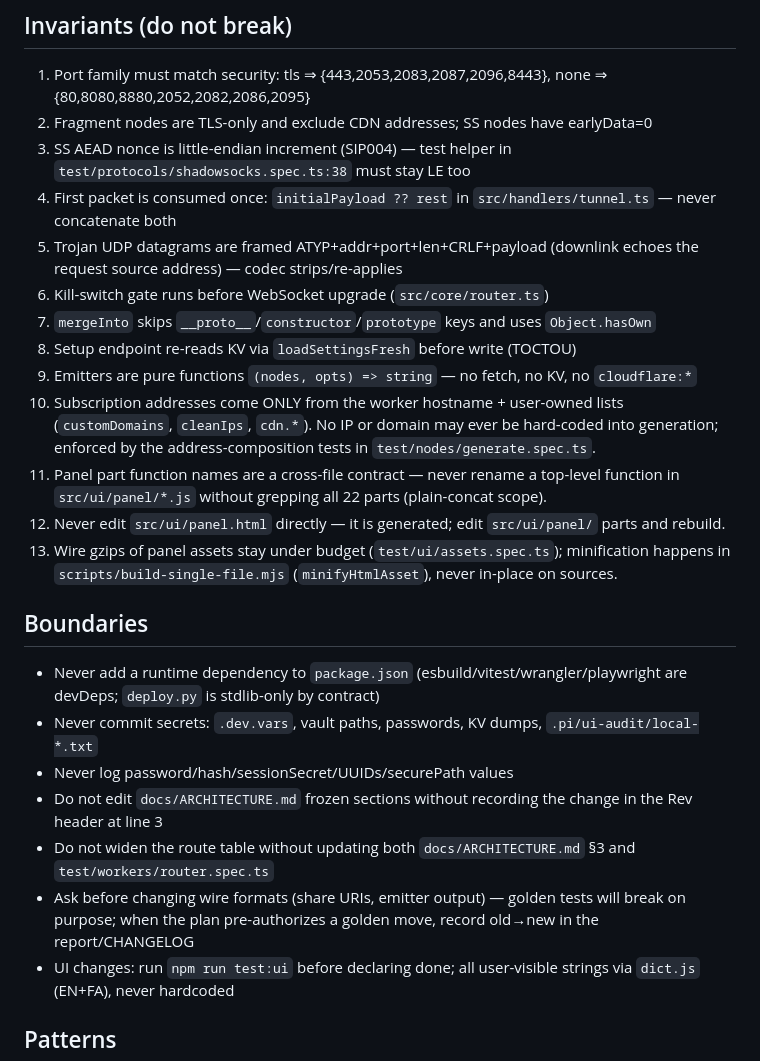
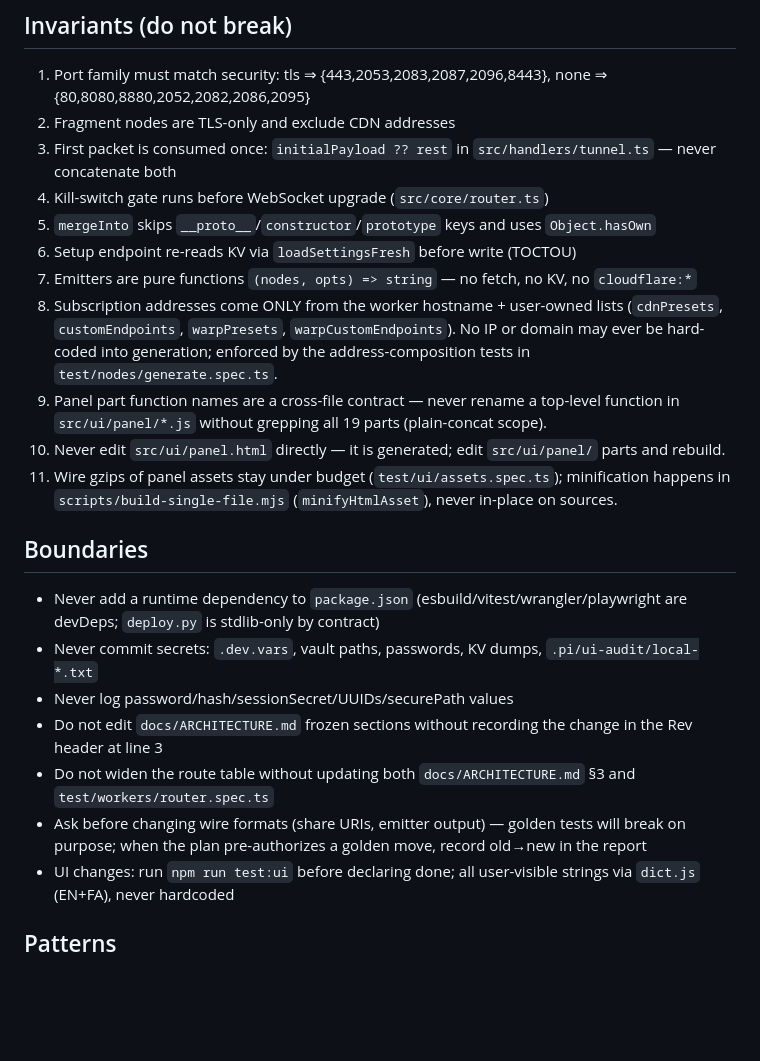
Before and after one commit to QMahyar/q-proxy, a Markdown page: AGENTS.md, the part around one of its changes. Drawn GitHub-style; blank space fills up the shorter version.

```diff
--- a/AGENTS.md
+++ b/AGENTS.md
@@ -105,18 +114,16 @@ src/ui/assets.ts         panel.html (minified), login.html, camo.html as strings
 ## Invariants (do not break)
 
 1. Port family must match security: tls ⇒ {443,2053,2083,2087,2096,8443}, none ⇒ {80,8080,8880,2052,2082,2086,2095}
-2. Fragment nodes are TLS-only and exclude CDN addresses; SS nodes have earlyData=0
-3. SS AEAD nonce is little-endian increment (SIP004) — test helper in `test/protocols/shadowsocks.spec.ts:38` must stay LE too
-4. First packet is consumed once: `initialPayload ?? rest` in `src/handlers/tunnel.ts` — never concatenate both
-5. Trojan UDP datagrams are framed ATYP+addr+port+len+CRLF+payload (downlink echoes the request source address) — codec strips/re-applies
-6. Kill-switch gate runs before WebSocket upgrade (`src/core/router.ts`)
-7. `mergeInto` skips `__proto__`/`constructor`/`prototype` keys and uses `Object.hasOwn`
-8. Setup endpoint re-reads KV via `loadSettingsFresh` before write (TOCTOU)
-9. Emitters are pure functions `(nodes, opts) => string` — no fetch, no KV, no `cloudflare:*`
-10. Subscription addresses come ONLY from the worker hostname + user-owned lists (`customDomains`, `cleanIps`, `cdn.*`). No IP or domain may ever be hard-coded into generation; enforced by the address-composition tests in `test/nodes/generate.spec.ts`.
-11. Panel part function names are a cross-file contract — never rename a top-level function in `src/ui/panel/*.js` without grepping all 22 parts (plain-concat scope).
-12. Never edit `src/ui/panel.html` directly — it is generated; edit `src/ui/panel/` parts and rebuild.
-13. Wire gzips of panel assets stay under budget (`test/ui/assets.spec.ts`); minification happens in `scripts/build-single-file.mjs` (`minifyHtmlAsset`), never in-place on sources.
+2. Fragment nodes are TLS-only and exclude CDN addresses
+3. First packet is consumed once: `initialPayload ?? rest` in `src/handlers/tunnel.ts` — never concatenate both
+4. Kill-switch gate runs before WebSocket upgrade (`src/core/router.ts`)
+5. `mergeInto` skips `__proto__`/`constructor`/`prototype` keys and uses `Object.hasOwn`
+6. Setup endpoint re-reads KV via `loadSettingsFresh` before write (TOCTOU)
+7. Emitters are pure functions `(nodes, opts) => string` — no fetch, no KV, no `cloudflare:*`
+8. Subscription addresses come ONLY from the worker hostname + user-owned lists (`cdnPresets`, `customEndpoints`, `warpPresets`, `warpCustomEndpoints`). No IP or domain may ever be hard-coded into generation; enforced by the address-composition tests in `test/nodes/generate.spec.ts`.
+9. Panel part function names are a cross-file contract — never rename a top-level function in `src/ui/panel/*.js` without grepping all 19 parts (plain-concat scope).
+10. Never edit `src/ui/panel.html` directly — it is generated; edit `src/ui/panel/` parts and rebuild.
+11. Wire gzips of panel assets stay under budget (`test/ui/assets.spec.ts`); minification happens in `scripts/build-single-file.mjs` (`minifyHtmlAsset`), never in-place on sources.
 
 ## Boundaries
 
@@ -125,7 +132,7 @@ src/ui/assets.ts         panel.html (minified), login.html, camo.html as strings
 - Never log password/hash/sessionSecret/UUIDs/securePath values
 - Do not edit `docs/ARCHITECTURE.md` frozen sections without recording the change in the Rev header at line 3
 - Do not widen the route table without updating both `docs/ARCHITECTURE.md` §3 and `test/workers/router.spec.ts`
-- Ask before changing wire formats (share URIs, emitter output) — golden tests will break on purpose; when the plan pre-authorizes a golden move, record old→new in the report/CHANGELOG
+- Ask before changing wire formats (share URIs, emitter output) — golden tests will break on purpose; when the plan pre-authorizes a golden move, record old→new in the report
 - UI changes: run `npm run test:ui` before declaring done; all user-visible strings via `dict.js` (EN+FA), never hardcoded
 
 ## Patterns
```
Also changed, not shown: other parts of AGENTS.md (+31 -28 lines), CONTEXT.md (+9 -12 lines).
